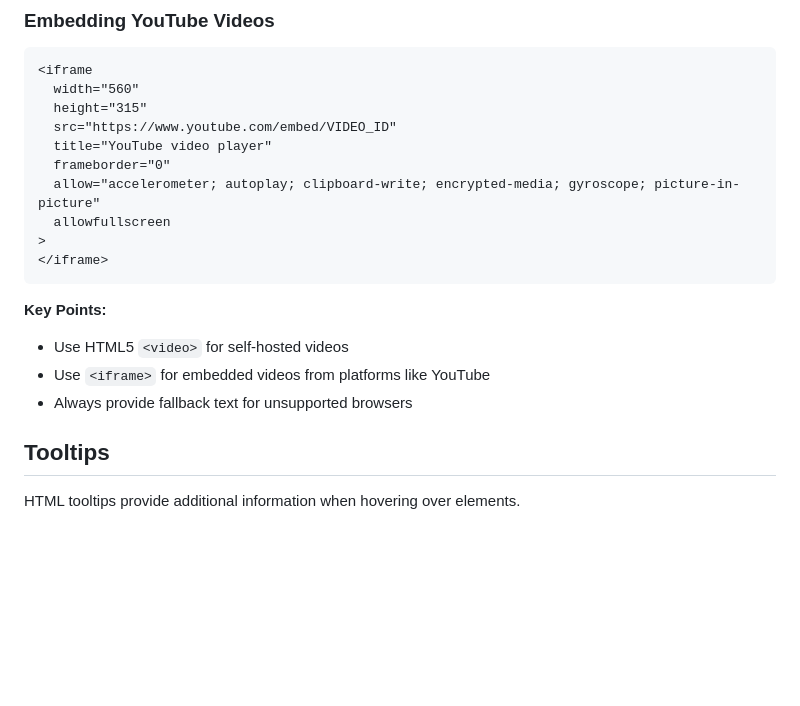
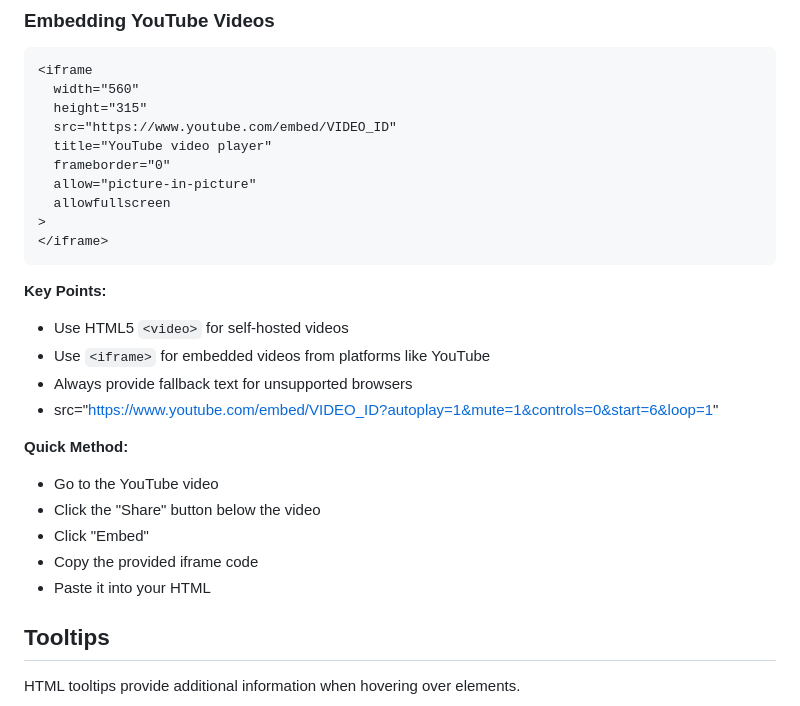
Before and after one commit to bidursapkota00/HTML-and-CSS, a Markdown page: README.md, the part around the change. Rendered like a GitHub page; blank space fills up the shorter version.

Commit message:
iframe video update

```diff
--- a/README.md
+++ b/README.md
@@ -611,7 +611,7 @@ HTML tables organize data in rows and columns.
   src="https://www.youtube.com/embed/VIDEO_ID"
   title="YouTube video player"
   frameborder="0"
-  allow="accelerometer; autoplay; clipboard-write; encrypted-media; gyroscope; picture-in-picture"
+  allow="picture-in-picture"
   allowfullscreen
 >
 </iframe>
@@ -622,6 +622,15 @@ HTML tables organize data in rows and columns.
 - Use HTML5 `<video>` for self-hosted videos
 - Use `<iframe>` for embedded videos from platforms like YouTube
 - Always provide fallback text for unsupported browsers
+- src="https://www.youtube.com/embed/VIDEO_ID?autoplay=1&mute=1&controls=0&start=6&loop=1"
+
+**Quick Method:**
+
+- Go to the YouTube video
+- Click the "Share" button below the video
+- Click "Embed"
+- Copy the provided iframe code
+- Paste it into your HTML
 
 ## Tooltips
 
```
